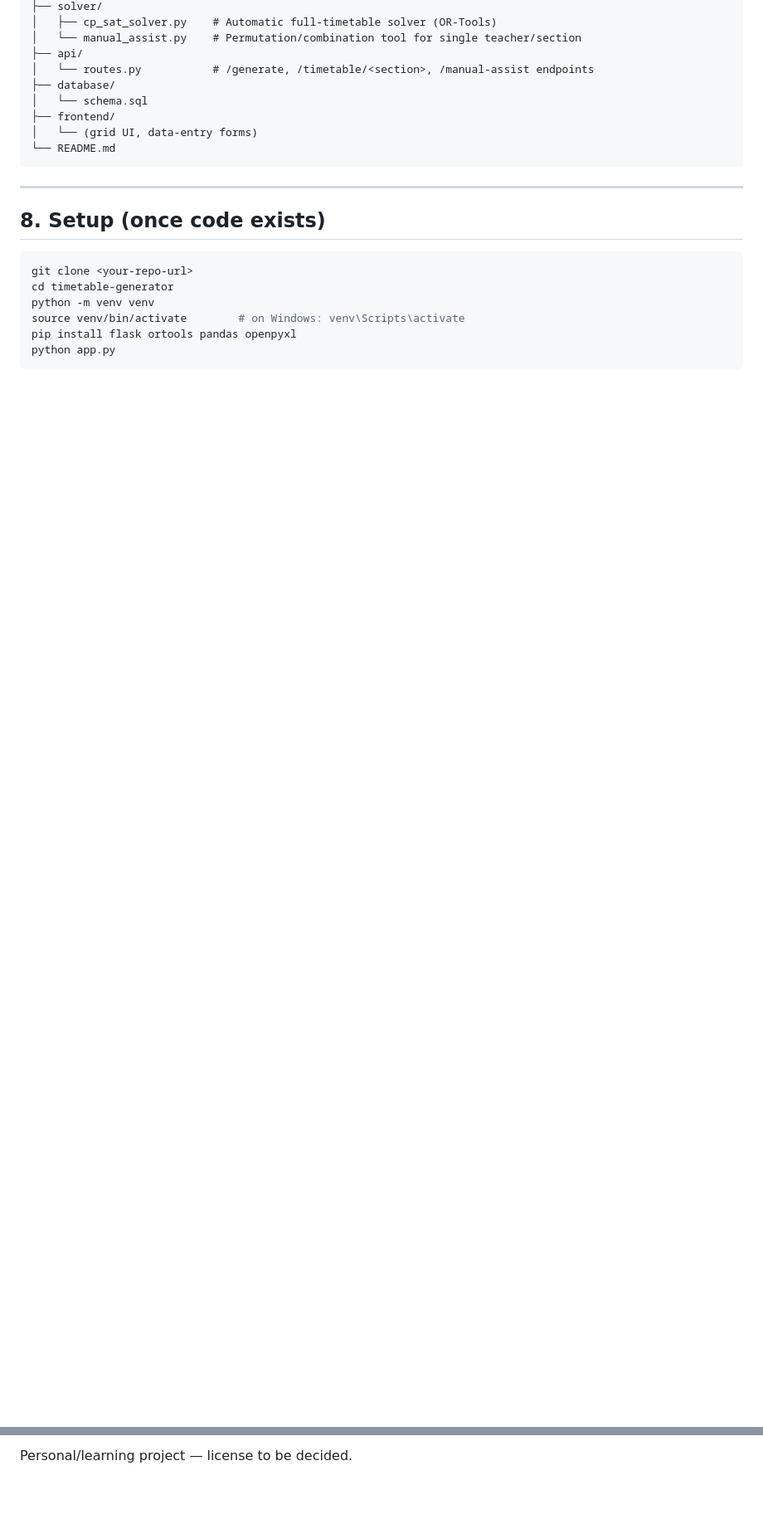
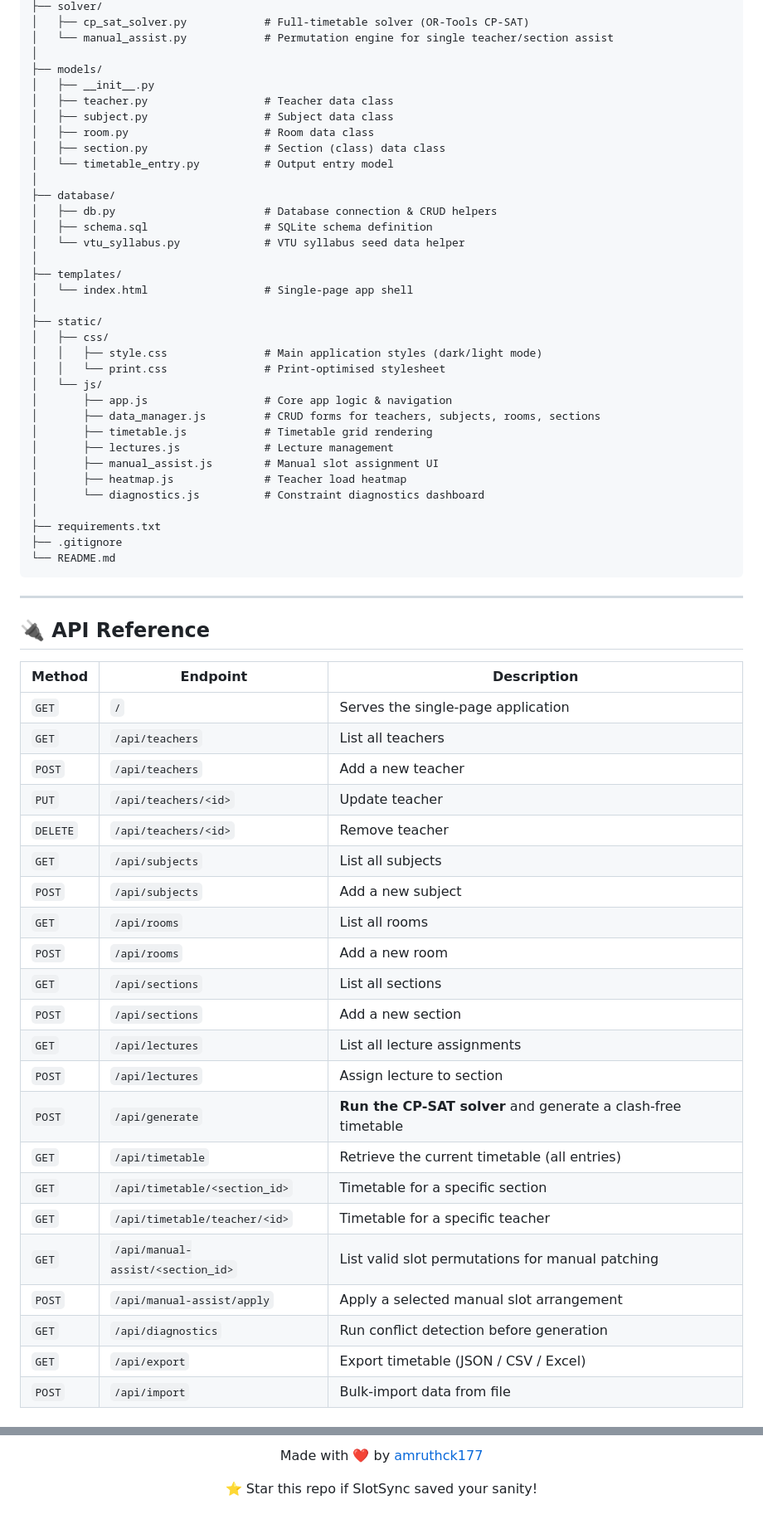
Before and after one commit to amruthck177/SlotSync, a Markdown page: README.md, 2 parts joined by grey strips. Shown at 83% size. GitHub-like rendering; blank space fills up the shorter version.

````diff
--- a/README.md
+++ b/README.md
@@ -169,23 +257,67 @@ timetable-generator/
 ├── solver/
-│   ├── cp_sat_solver.py    # Automatic full-timetable solver (OR-Tools)
-│   └── manual_assist.py    # Permutation/combination tool for single teacher/section
-├── api/
-│   └── routes.py           # /generate, /timetable/<section>, /manual-assist endpoints
+│   ├── cp_sat_solver.py            # Full-timetable solver (OR-Tools CP-SAT)
+│   └── manual_assist.py            # Permutation engine for single teacher/section assist
+│
+├── models/
+│   ├── __init__.py
+│   ├── teacher.py                  # Teacher data class
+│   ├── subject.py                  # Subject data class
+│   ├── room.py                     # Room data class
+│   ├── section.py                  # Section (class) data class
+│   └── timetable_entry.py          # Output entry model
+│
 ├── database/
-│   └── schema.sql
-├── frontend/
-│   └── (grid UI, data-entry forms)
+│   ├── db.py                       # Database connection & CRUD helpers
+│   ├── schema.sql                  # SQLite schema definition
+│   └── vtu_syllabus.py             # VTU syllabus seed data helper
+│
+├── templates/
+│   └── index.html                  # Single-page app shell
+│
+├── static/
+│   ├── css/
+│   │   ├── style.css               # Main application styles (dark/light mode)
+│   │   └── print.css               # Print-optimised stylesheet
+│   └── js/
+│       ├── app.js                  # Core app logic & navigation
+│       ├── data_manager.js         # CRUD forms for teachers, subjects, rooms, sections
+│       ├── timetable.js            # Timetable grid rendering
+│       ├── lectures.js             # Lecture management
+│       ├── manual_assist.js        # Manual slot assignment UI
+│       ├── heatmap.js              # Teacher load heatmap
+│       └── diagnostics.js          # Constraint diagnostics dashboard
+│
+├── requirements.txt
+├── .gitignore
 └── README.md
 ```
 
 ---
 
-## 8. Setup (once code exists)
+## 🔌 API Reference
 
-```bash
-git clone <your-repo-url>
-cd timetable-generator
-python -m venv venv
-source venv/bin/activate        # on Windows: venv\Scripts\activate
-pip install flask ortools pandas openpyxl
-python app.py
+| Method | Endpoint | Description |
+|---|---|---|
+| `GET` | `/` | Serves the single-page application |
+| `GET` | `/api/teachers` | List all teachers |
+| `POST` | `/api/teachers` | Add a new teacher |
+| `PUT` | `/api/teachers/<id>` | Update teacher |
+| `DELETE` | `/api/teachers/<id>` | Remove teacher |
+| `GET` | `/api/subjects` | List all subjects |
+| `POST` | `/api/subjects` | Add a new subject |
+| `GET` | `/api/rooms` | List all rooms |
+| `POST` | `/api/rooms` | Add a new room |
+| `GET` | `/api/sections` | List all sections |
+| `POST` | `/api/sections` | Add a new section |
+| `GET` | `/api/lectures` | List all lecture assignments |
+| `POST` | `/api/lectures` | Assign lecture to section |
+| `POST` | `/api/generate` | **Run the CP-SAT solver** and generate a clash-free timetable |
+| `GET` | `/api/timetable` | Retrieve the current timetable (all entries) |
+| `GET` | `/api/timetable/<section_id>` | Timetable for a specific section |
+| `GET` | `/api/timetable/teacher/<id>` | Timetable for a specific teacher |
+| `GET` | `/api/manual-assist/<section_id>` | List valid slot permutations for manual patching |
+| `POST` | `/api/manual-assist/apply` | Apply a selected manual slot arrangement |
+| `GET` | `/api/diagnostics` | Run conflict detection before generation |
+| `GET` | `/api/export` | Export timetable (JSON / CSV / Excel) |
+| `POST` | `/api/import` | Bulk-import data from file |
+
@@ -226,2 +388,6 @@ python app.py
 
-Personal/learning project — license to be decided.
+Made with ❤️ by [amruthck177](https://github.com/amruthck177)
+
+⭐ Star this repo if SlotSync saved your sanity!
+
+</div>
````
Also changed, not shown: other parts of README.md (+222 -104 lines).
